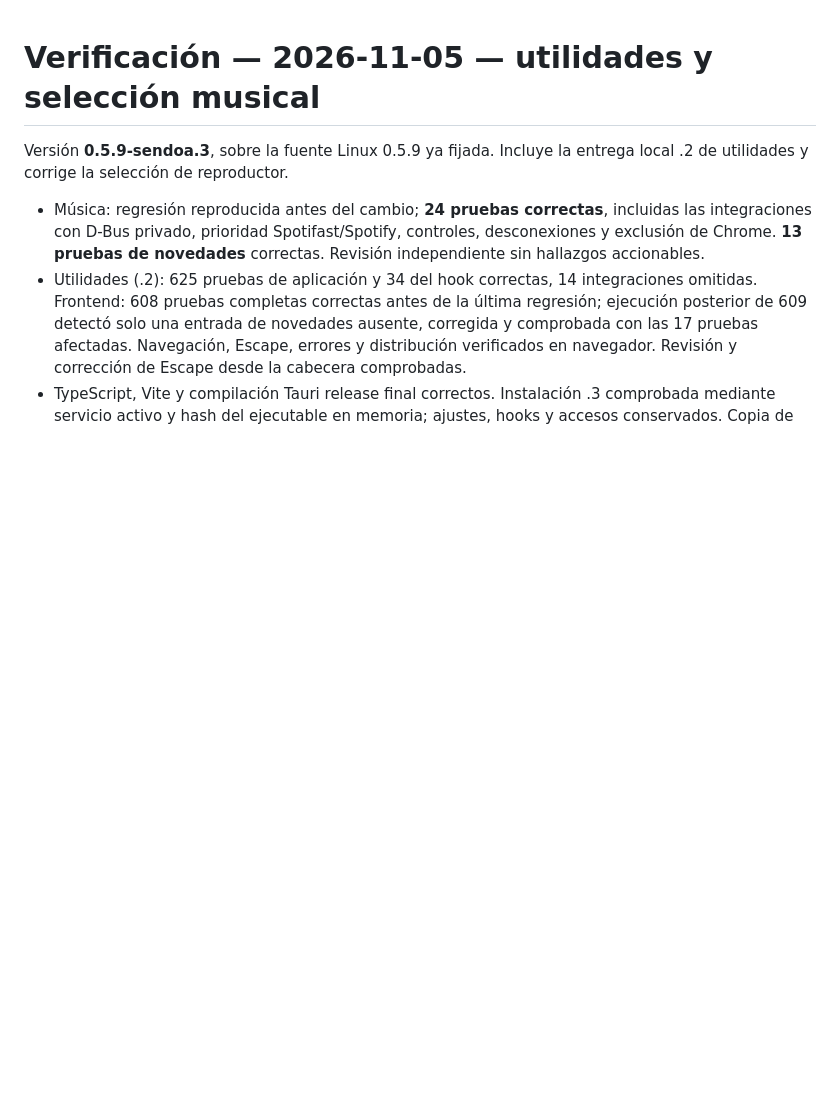
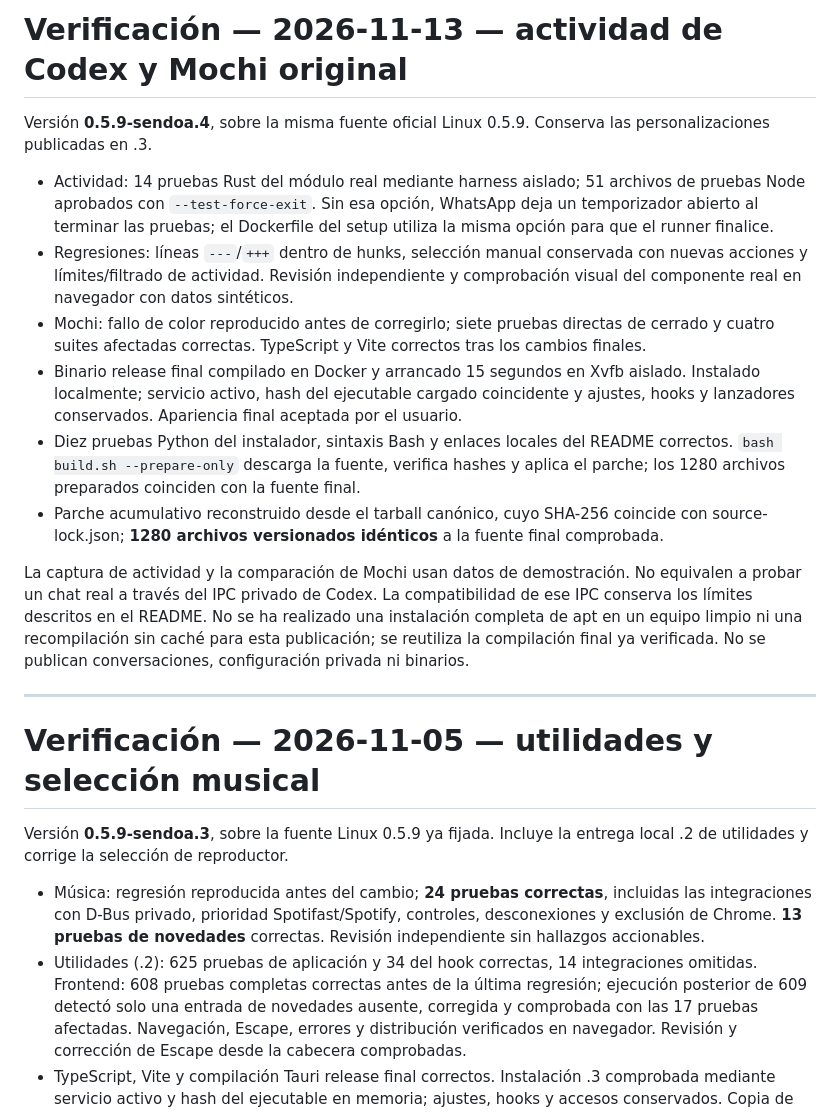
Before and after one commit to XFunBox/coucou-setup, a Markdown page: VERIFICATION.md, the part around the change. GitHub-like rendering; blank space fills up the shorter version.

```diff
--- a/VERIFICATION.md
+++ b/VERIFICATION.md
@@ -1,3 +1,18 @@
+# Verificación — 2026-11-13 — actividad de Codex y Mochi original
+
+Versión **0.5.9-sendoa.4**, sobre la misma fuente oficial Linux 0.5.9. Conserva las personalizaciones publicadas en .3.
+
+- Actividad: 14 pruebas Rust del módulo real mediante harness aislado; 51 archivos de pruebas Node aprobados con `--test-force-exit`. Sin esa opción, WhatsApp deja un temporizador abierto al terminar las pruebas; el Dockerfile del setup utiliza la misma opción para que el runner finalice.
+- Regresiones: líneas `---`/`+++` dentro de hunks, selección manual conservada con nuevas acciones y límites/filtrado de actividad. Revisión independiente y comprobación visual del componente real en navegador con datos sintéticos.
+- Mochi: fallo de color reproducido antes de corregirlo; siete pruebas directas de cerrado y cuatro suites afectadas correctas. TypeScript y Vite correctos tras los cambios finales.
+- Binario release final compilado en Docker y arrancado 15 segundos en Xvfb aislado. Instalado localmente; servicio activo, hash del ejecutable cargado coincidente y ajustes, hooks y lanzadores conservados. Apariencia final aceptada por el usuario.
+- Diez pruebas Python del instalador, sintaxis Bash y enlaces locales del README correctos. `bash build.sh --prepare-only` descarga la fuente, verifica hashes y aplica el parche; los 1280 archivos preparados coinciden con la fuente final.
+- Parche acumulativo reconstruido desde el tarball canónico, cuyo SHA-256 coincide con source-lock.json; **1280 archivos versionados idénticos** a la fuente final comprobada.
+
+La captura de actividad y la comparación de Mochi usan datos de demostración. No equivalen a probar un chat real a través del IPC privado de Codex. La compatibilidad de ese IPC conserva los límites descritos en el README. No se ha realizado una instalación completa de apt en un equipo limpio ni una recompilación sin caché para esta publicación; se reutiliza la compilación final ya verificada. No se publican conversaciones, configuración privada ni binarios.
+
+---
+
 # Verificación — 2026-11-05 — utilidades y selección musical
 
 Versión **0.5.9-sendoa.3**, sobre la fuente Linux 0.5.9 ya fijada. Incluye la entrega local .2 de utilidades y corrige la selección de reproductor.
```
Also changed, not shown: CHANGELOG.md (+8 -0 lines), README.md (+21 -5 lines), docs/images/codex-actividad.png (added), docs/images/mochi-original.png (added), 3 other files.
